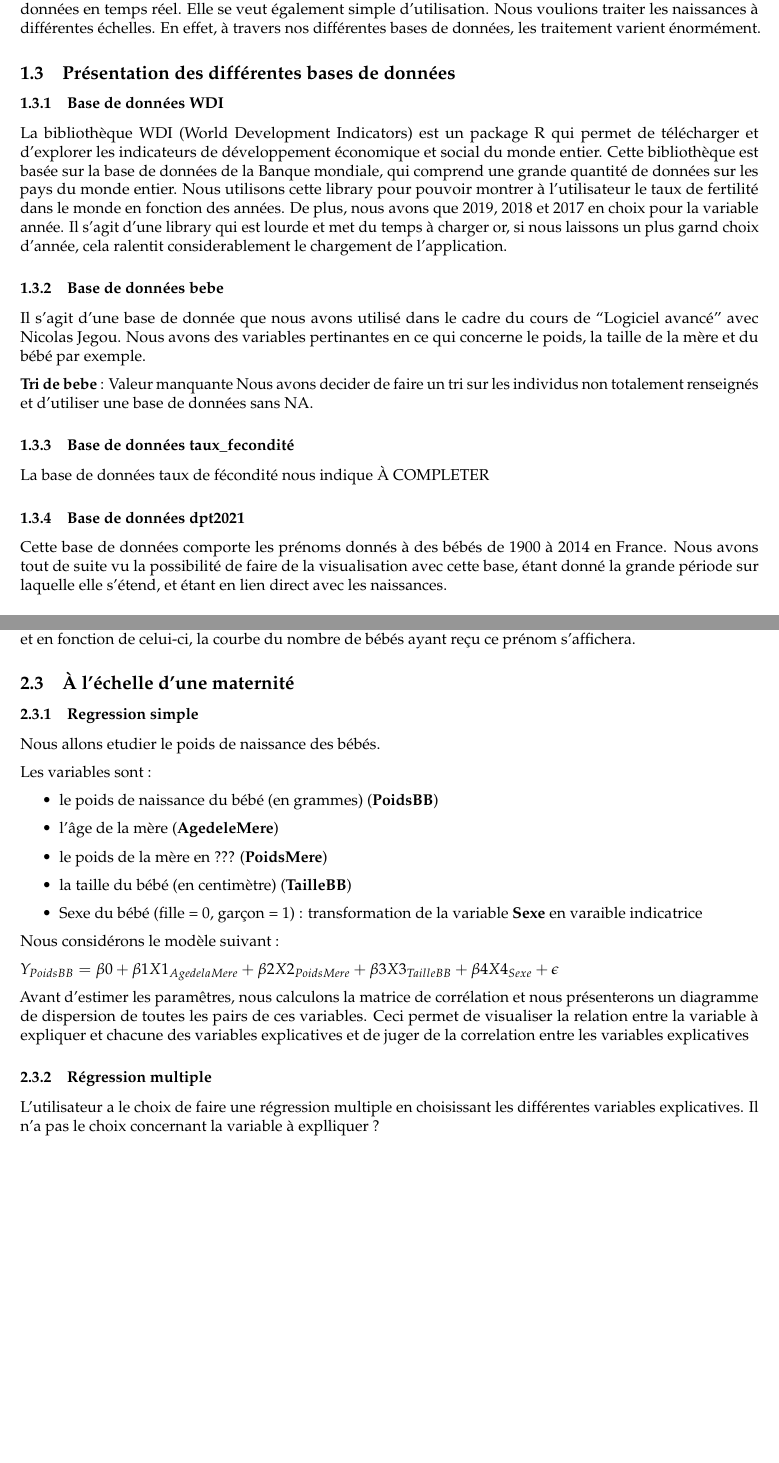
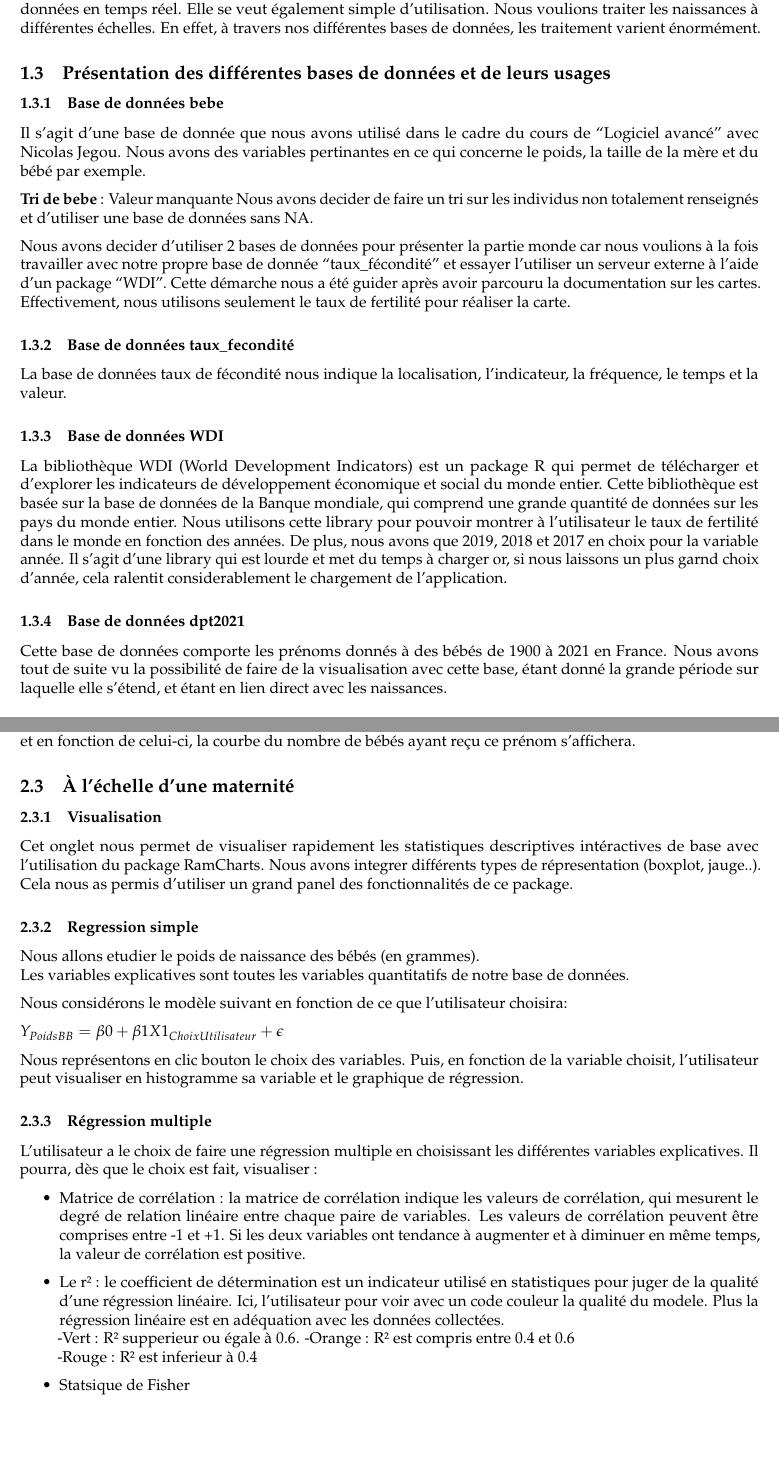
Before and after one commit to orianeduclos/Projet_Rshiny, a LaTeX document (Projet_rendu_pdf.tex): two parts of pages 2 and 3 of 4 before the commit and two parts of pages 2 and 3 of 5 after it, joined at a grey line, cut so that both start at the same text, the shorter picture padded with empty space. Compiled offline with pdfLaTeX.

Commit message:
Modif Rmd

```diff
--- a/Projet_rendu_pdf.tex
+++ b/Projet_rendu_pdf.tex
@@ -73,10 +111,11 @@
 \makeatother
 \subtitle{Projet de visualisation de données\\
 R Shiny\\
+Le contexte, les données, ce à quoi sert notre appli\\
 Université de Rennes II : Master Mathématiques Appliquées, Statistiques}
 \author{Margaux Bailleul\\
 Oriane Duclos}
-\date{17 mars, 2023}
+\date{18 mars, 2023}
 
 \begin{document}
 \maketitle
@@ -125,9 +162,35 @@ temps réel. Elle se veut également simple d'utilisation. Nous voulions
 traiter les naissances à différentes échelles. En effet, à travers nos
 différentes bases de données, les traitement varient énormément.
 
-\hypertarget{pruxe9sentation-des-diffuxe9rentes-bases-de-donnuxe9es}{%
-\subsection{Présentation des différentes bases de
-données}\label{pruxe9sentation-des-diffuxe9rentes-bases-de-donnuxe9es}}
+\hypertarget{pruxe9sentation-des-diffuxe9rentes-bases-de-donnuxe9es-et-de-leurs-usages}{%
+\subsection{Présentation des différentes bases de données et de leurs
+usages}\label{pruxe9sentation-des-diffuxe9rentes-bases-de-donnuxe9es-et-de-leurs-usages}}
+
+\hypertarget{base-de-donnuxe9es-bebe}{%
+\subsubsection{Base de données bebe}\label{base-de-donnuxe9es-bebe}}
+
+Il s'agit d'une base de donnée que nous avons utilisé dans le cadre du
+cours de ``Logiciel avancé'' avec Nicolas Jegou. Nous avons des
+variables pertinantes en ce qui concerne le poids, la taille de la mère
+et du bébé par exemple.
+
+\textbf{Tri de bebe} : Valeur manquante Nous avons decider de faire un
+tri sur les individus non totalement renseignés et d'utiliser une base
+de données sans NA.
+
+Nous avons decider d'utiliser 2 bases de données pour présenter la
+partie monde car nous voulions à la fois travailler avec notre propre
+base de donnée ``taux\_fécondité'' et essayer l'utiliser un serveur
+externe à l'aide d'un package ``WDI''. Cette démarche nous a été guider
+après avoir parcouru la documentation sur les cartes. Effectivement,
+nous utilisons seulement le taux de fertilité pour réaliser la carte.
+
+\hypertarget{base-de-donnuxe9es-taux_fecondituxe9}{%
+\subsubsection{Base de données
+taux\_fecondité}\label{base-de-donnuxe9es-taux_fecondituxe9}}
+
+La base de données taux de fécondité nous indique la localisation,
+l'indicateur, la fréquence, le temps et la valeur.
 
 \hypertarget{base-de-donnuxe9es-wdi}{%
 \subsubsection{Base de données WDI}\label{base-de-donnuxe9es-wdi}}
@@ -144,30 +207,12 @@ lourde et met du temps à charger or, si nous laissons un plus garnd
 choix d'année, cela ralentit considerablement le chargement de
 l'application.
 
-\hypertarget{base-de-donnuxe9es-bebe}{%
-\subsubsection{Base de données bebe}\label{base-de-donnuxe9es-bebe}}
-
-Il s'agit d'une base de donnée que nous avons utilisé dans le cadre du
-cours de ``Logiciel avancé'' avec Nicolas Jegou. Nous avons des
-variables pertinantes en ce qui concerne le poids, la taille de la mère
-et du bébé par exemple.
-
-\textbf{Tri de bebe} : Valeur manquante Nous avons decider de faire un
-tri sur les individus non totalement renseignés et d'utiliser une base
-de données sans NA.
-
-\hypertarget{base-de-donnuxe9es-taux_fecondituxe9}{%
-\subsubsection{Base de données
-taux\_fecondité}\label{base-de-donnuxe9es-taux_fecondituxe9}}
-
-La base de données taux de fécondité nous indique À COMPLETER
-
 \hypertarget{base-de-donnuxe9es-dpt2021}{%
 \subsubsection{Base de données
 dpt2021}\label{base-de-donnuxe9es-dpt2021}}
 
 Cette base de données comporte les prénoms donnés à des bébés de 1900 à
-2014 en France. Nous avons tout de suite vu la possibilité de faire de
+2021 en France. Nous avons tout de suite vu la possibilité de faire de
 la visualisation avec cette base, étant donné la grande période sur
 laquelle elle s'étend, et étant en lien direct avec les naissances.
 
@@ -233,43 +278,58 @@ la courbe du nombre de bébés ayant reçu ce prénom s'affichera.
 \subsection{À l'échelle d'une
 maternité}\label{uxe0-luxe9chelle-dune-maternituxe9}}
 
+\hypertarget{visualisation}{%
+\subsubsection{Visualisation}\label{visualisation}}
+
+Cet onglet nous permet de visualiser rapidement les statistiques
+descriptives intéractives de base avec l'utilisation du package
+RamCharts. Nous avons integrer différents types de répresentation
+(boxplot, jauge..). Cela nous as permis d'utiliser un grand panel des
+fonctionnalités de ce package.
+
 \hypertarget{regression-simple}{%
 \subsubsection{Regression simple}\label{regression-simple}}
 
-Nous allons etudier le poids de naissance des bébés.
+Nous allons etudier le poids de naissance des bébés (en grammes).\\
+Les variables explicatives sont toutes les variables quantitatifs de
+notre base de données.
 
-Les variables sont :
+Nous considérons le modèle suivant en fonction de ce que l'utilisateur
+choisira:
 
-\begin{itemize}
-\item
-  le poids de naissance du bébé (en grammes) (\textbf{PoidsBB})
-\item
-  l'âge de la mère (\textbf{AgedeleMere})
-\item
-  le poids de la mère en ??? (\textbf{PoidsMere})
-\item
-  la taille du bébé (en centimètre) (\textbf{TailleBB})
-\item
-  Sexe du bébé (fille = 0, garçon = 1) : transformation de la variable
-  \textbf{Sexe} en varaible indicatrice
-\end{itemize}
+\(Y_{PoidsBB} = \beta0 + \beta1 X1_{ChoixUtilisateur} + \epsilon\)
 
-Nous considérons le modèle suivant :
-
-\(Y_{PoidsBB} = \beta0 + \beta1 X1_{AgedelaMere} + \beta2 X2_{PoidsMere} + \beta3X3_{TailleBB} + \beta4X4_{Sexe} + \epsilon\)
-
-Avant d'estimer les paramêtres, nous calculons la matrice de corrélation
-et nous présenterons un diagramme de dispersion de toutes les pairs de
-ces variables. Ceci permet de visualiser la relation entre la variable à
-expliquer et chacune des variables explicatives et de juger de la
-correlation entre les variables explicatives
+Nous représentons en clic bouton le choix des variables. Puis, en
+fonction de la variable choisit, l'utilisateur peut visualiser en
+histogramme sa variable et le graphique de régression.
 
 \hypertarget{ruxe9gression-multiple}{%
 \subsubsection{Régression multiple}\label{ruxe9gression-multiple}}
 
 L'utilisateur a le choix de faire une régression multiple en choisissant
-les différentes variables explicatives. Il n'a pas le choix concernant
-la variable à explliquer ?
+les différentes variables explicatives. Il pourra, dès que le choix est
+fait, visualiser :
+
+\begin{itemize}
+\item
+  Matrice de corrélation : la matrice de corrélation indique les valeurs
+  de corrélation, qui mesurent le degré de relation linéaire entre
+  chaque paire de variables. Les valeurs de corrélation peuvent être
+  comprises entre -1 et +1. Si les deux variables ont tendance à
+  augmenter et à diminuer en même temps, la valeur de corrélation est
+  positive.
+\item
+  Le r² : le coefficient de détermination est un indicateur utilisé en
+  statistiques pour juger de la qualité d'une régression linéaire. Ici,
+  l'utilisateur pour voir avec un code couleur la qualité du modele.
+  Plus la régression linéaire est en adéquation avec les données
+  collectées.\\
+  -Vert : R² supperieur ou égale à 0.6. -Orange : R² est compris entre
+  0.4 et 0.6\\
+  -Rouge : R² est inferieur à 0.4
+\item
+  Statsique de Fisher
+\end{itemize}
 
 \hypertarget{travail-en-binuxf4me}{%
 \section{Travail en binôme}\label{travail-en-binuxf4me}}
```
Also changed, not shown: Projet_rendu_pdf.pdf, Projet_rendu_pdf.tex (106 more changed lines), 1 other file.
